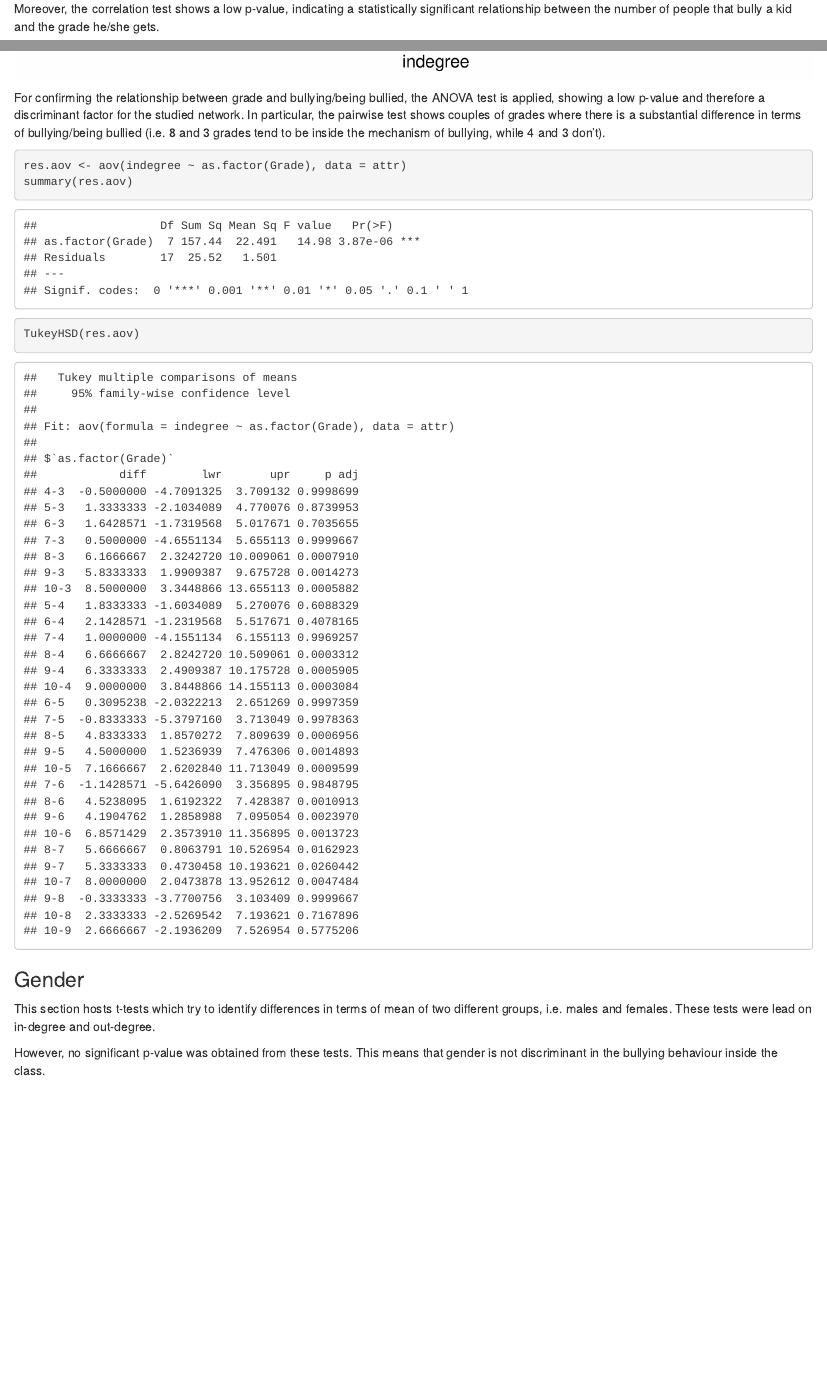
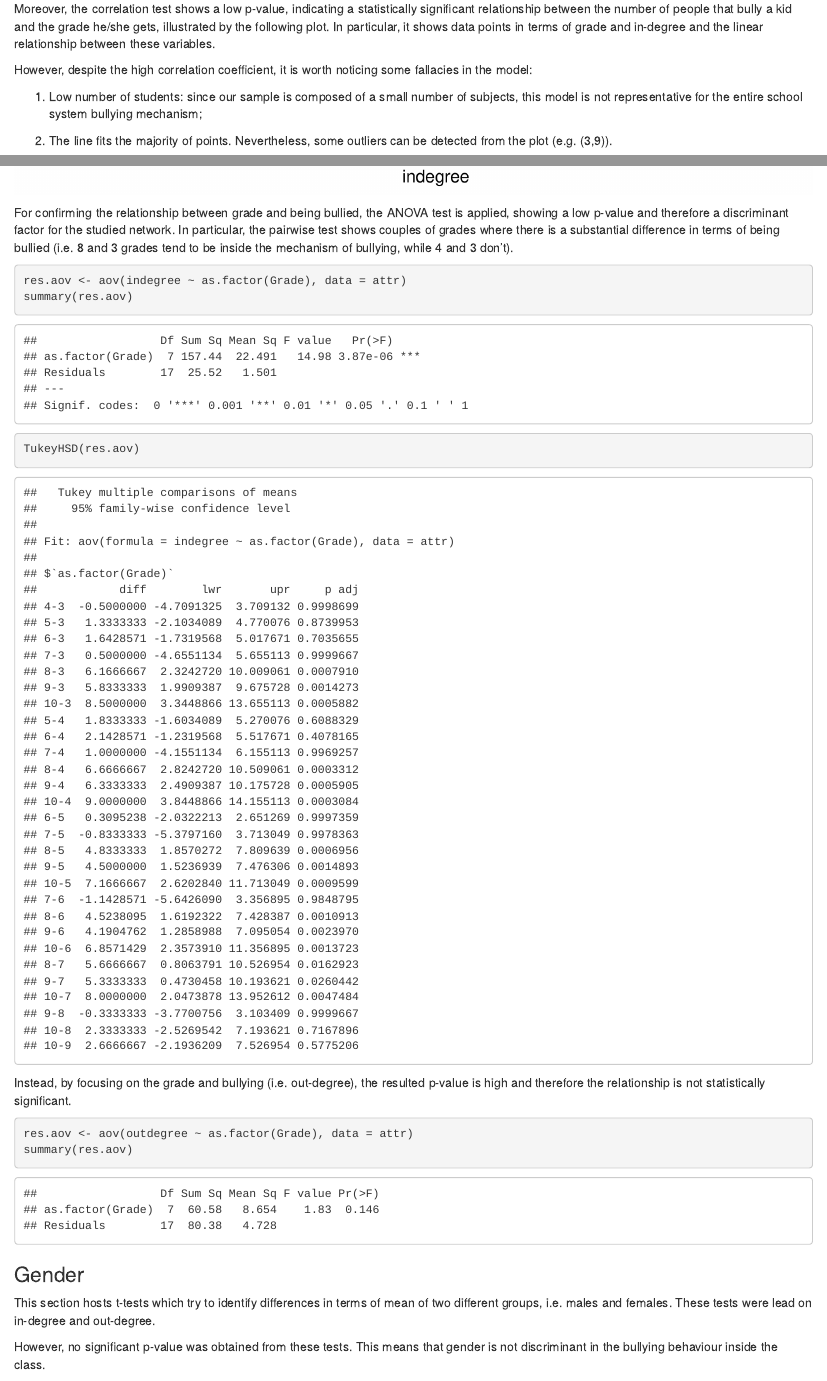
Before and after one commit to AuroraArctic/Advanced-Social-Network-Group-Work, an R Markdown document (BullyingNetwork.Rmd): the page in a window 1100 px wide, from 18520 px down, and a second part further down, joined at a grey line. Rendered offline with R 4.5, knitr and Pandoc, with nearby package versions; code that draws random numbers runs with fixed seeds of ours; some code elsewhere in the file could not run offline.

Commit message:
Added correlation comment

````diff
--- a/BullyingNetwork.Rmd
+++ b/BullyingNetwork.Rmd
@@ -648,13 +647,19 @@ cor_value = cor(indegree, grade, method = c("pearson"))
 cor_value
 ```
 
-The Pearson coefficient on in-degree and grade, namely the correlation coefficient, is slightly above 0.85. Therefore, a strong and positive linear relationship can be detected between being bullied (i.e., in-degree) and the school results. The number of bullies of a kid linearly depends on their grades. Thus, better marks correspond to a higher probability of being bullied.
+The Pearson coefficient on in-degree and grade, namely the correlation coefficient, is slightly above `r round(cor_value,2)`. Therefore, a strong and positive linear relationship can be detected between being bullied (i.e., in-degree) and the school results. The number of bullies of a kid linearly depends on their grades. Thus, better marks correspond to a higher probability of being bullied.
 
 ```{r}
 cor.test(indegree,grade)
 ```
 
-Moreover, the correlation test shows a low p-value, indicating a statistically significant relationship between the number of people that bully a kid and the grade he/she gets.
+Moreover, the correlation test shows a low p-value, indicating a statistically significant relationship between the number of people that bully a kid and the grade he/she gets, illustrated by the following plot. In particular, it shows data points in terms of grade and in-degree and the linear relationship between these variables.
+
+However, despite the high correlation coefficient, it is worth noticing some fallacies in the model:
+
+1. Low number of students: since our sample is composed of a small number of subjects, this model is not representative for the entire school system bullying mechanism;
+
+2. The line fits the majority of points. Nevertheless, some outliers can be detected from the plot (e.g. (3,9)).
 
 ```{r echo=FALSE, message=FALSE, warning=FALSE}
 # Linear relationship between in degree and grade
@@ -665,13 +670,19 @@ ggplot(people,aes(x = indegree, y = grade))+
     theme(axis.text.x = element_text(angle =45, hjust=1))+
     labs(title = "Linear relationship between in degree and grade")
 ```
-
-For confirming the relationship between grade and bullying/being bullied, the ANOVA test is applied, showing a low p-value and therefore a discriminant factor for the studied network. In particular, the pairwise test shows couples of grades where there is a substantial difference in terms of bullying/being bullied (i.e. 8 and 3 grades tend to be inside the mechanism of bullying, while 4 and 3 don't).
+For confirming the relationship between grade and being bullied, the ANOVA test is applied, showing a low p-value and therefore a discriminant factor for the studied network. In particular, the pairwise test shows couples of grades where there is a substantial difference in terms of being bullied (i.e. 8 and 3 grades tend to be inside the mechanism of bullying, while 4 and 3 don't).
 
 ```{r}
 res.aov <- aov(indegree ~ as.factor(Grade), data = attr)
 summary(res.aov)
 TukeyHSD(res.aov)
+```
+
+Instead, by focusing on the grade and bullying (i.e. out-degree), the resulted p-value is high and therefore the relationship is not statistically significant.
+
+```{r}
+res.aov <- aov(outdegree ~ as.factor(Grade), data = attr)
+summary(res.aov)
 ```
 
 ### Gender
````
Also changed, not shown: BullyingNetwork.nb.html, BullyingNetwork.Rmd (2 more changed lines).
